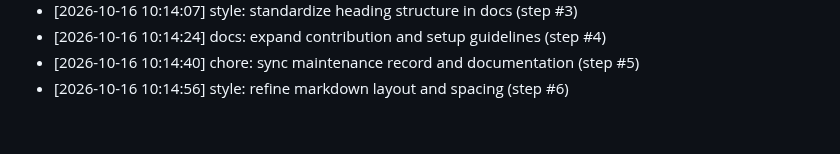
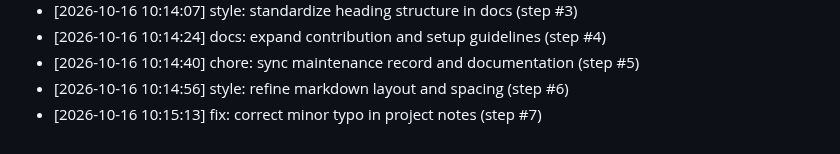
Before and after one commit to AnshulKanodia35/portfolio-starter-kit, a Markdown page: CONTRIBUTIONS.md, the part around the change. Rendered like a GitHub page.

Commit message:
fix: correct minor typo in project notes (step #7)
Co-authored-by: AnshulKanodia35 <288319031+AnshulKanodia35@users.noreply.github.com>

```diff
--- a/CONTRIBUTIONS.md
+++ b/CONTRIBUTIONS.md
@@ -286,3 +286,4 @@
 - [2026-10-16 10:14:24] docs: expand contribution and setup guidelines (step #4)
 - [2026-10-16 10:14:40] chore: sync maintenance record and documentation (step #5)
 - [2026-10-16 10:14:56] style: refine markdown layout and spacing (step #6)
+- [2026-10-16 10:15:13] fix: correct minor typo in project notes (step #7)
```
